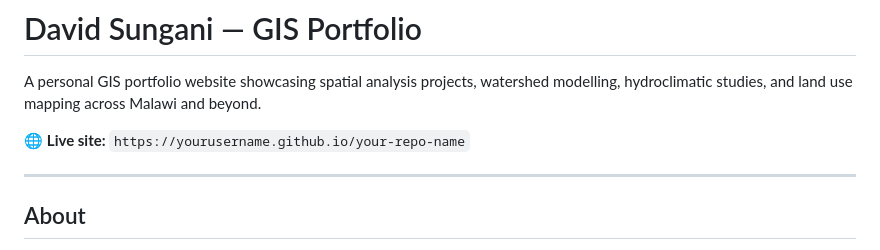
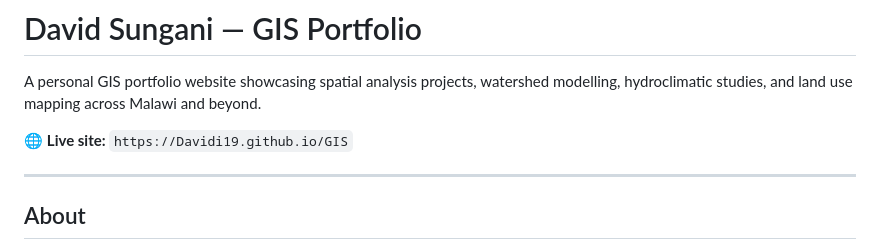
Before and after one commit to Davidi19/GIS, a Markdown page: README.md, the part around the change. GitHub-like rendering.

```diff
--- a/README.md
+++ b/README.md
@@ -2,7 +2,7 @@
 
 A personal GIS portfolio website showcasing spatial analysis projects, watershed modelling, hydroclimatic studies, and land use mapping across Malawi and beyond.
 
-🌐 **Live site:** `https://yourusername.github.io/your-repo-name`
+🌐 **Live site:** `https://Davidi19.github.io/GIS`
 
 ---
 
```
